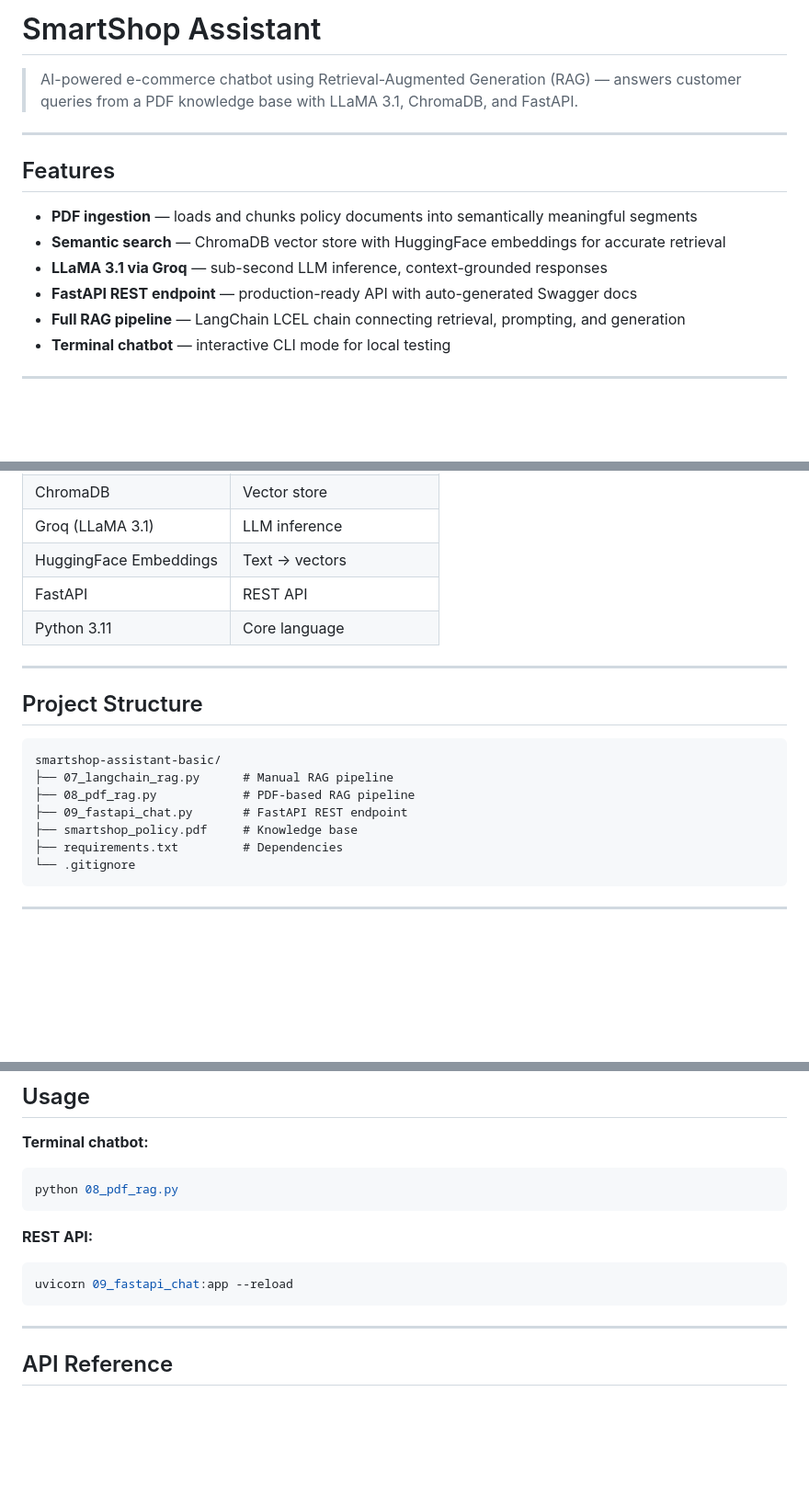
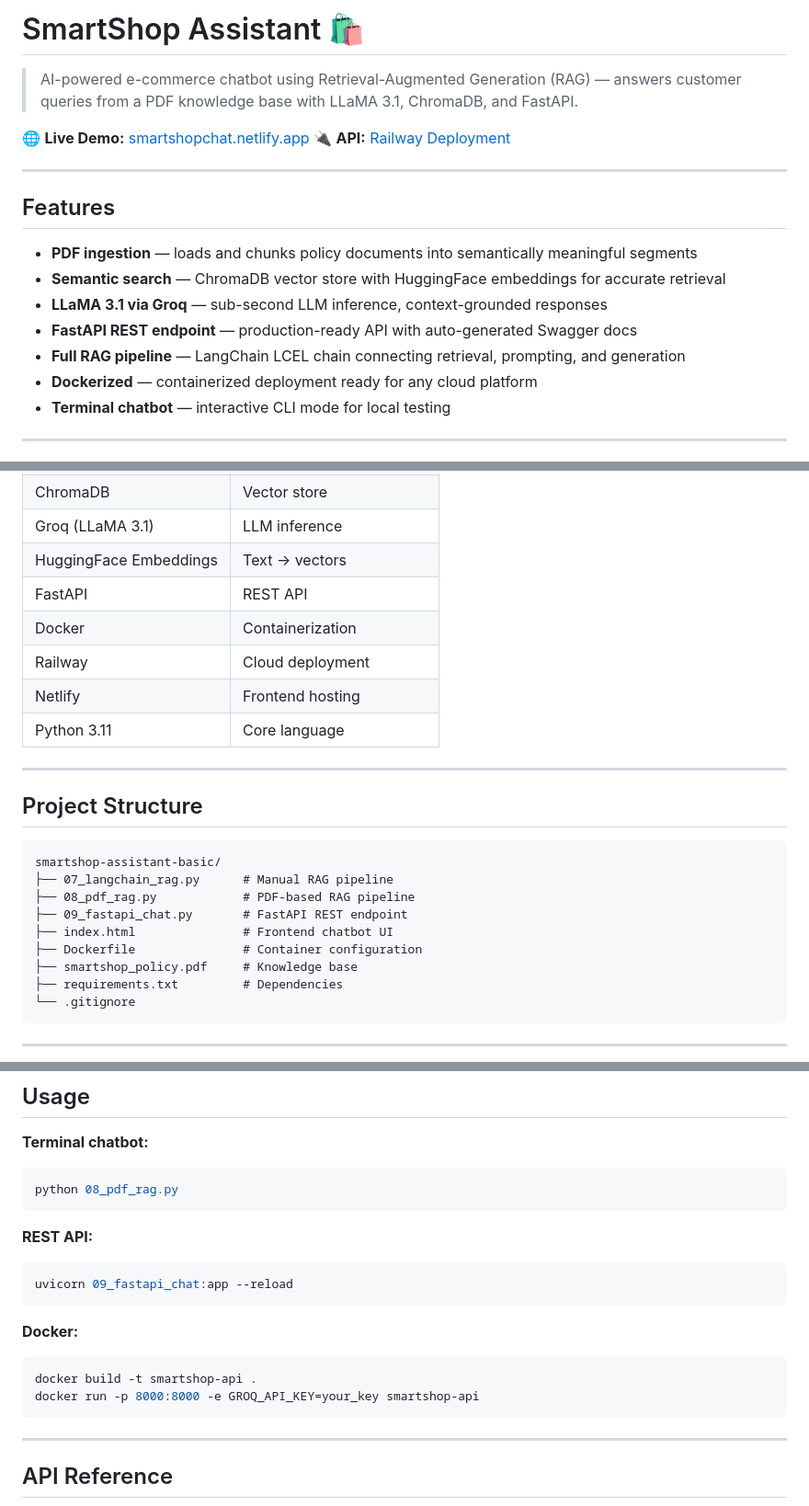
Before and after one commit to AhmedNihat/smartshop-assistant-basic, a Markdown page: README.md, 3 parts joined by grey strips. Shown at 92% size. GitHub-like rendering; blank space fills up the shorter version.

Commit message:
Update README with new features and deployment info
Enhanced README with additional features, live demo links, and Docker instructions.

````diff
--- a/README.md
+++ b/README.md
@@ -1,6 +1,10 @@
-# SmartShop Assistant
+
+# SmartShop Assistant 🛍️
 
 > AI-powered e-commerce chatbot using Retrieval-Augmented Generation (RAG) — answers customer queries from a PDF knowledge base with LLaMA 3.1, ChromaDB, and FastAPI.
+
+🌐 **Live Demo:** [smartshopchat.netlify.app](https://smartshopchat.netlify.app)
+🔌 **API:** [Railway Deployment](https://smartshop-assistant-basic-production.up.railway.app/docs)
 
 ---
 
@@ -11,6 +15,7 @@
 - **LLaMA 3.1 via Groq** — sub-second LLM inference, context-grounded responses
 - **FastAPI REST endpoint** — production-ready API with auto-generated Swagger docs
 - **Full RAG pipeline** — LangChain LCEL chain connecting retrieval, prompting, and generation
+- **Dockerized** — containerized deployment ready for any cloud platform
 - **Terminal chatbot** — interactive CLI mode for local testing
 
 ---
@@ -24,6 +29,9 @@
 | Groq (LLaMA 3.1) | LLM inference |
 | HuggingFace Embeddings | Text → vectors |
 | FastAPI | REST API |
+| Docker | Containerization |
+| Railway | Cloud deployment |
+| Netlify | Frontend hosting |
 | Python 3.11 | Core language |
 
 ---
@@ -35,6 +43,8 @@ smartshop-assistant-basic/
 ├── 07_langchain_rag.py      # Manual RAG pipeline
 ├── 08_pdf_rag.py            # PDF-based RAG pipeline
 ├── 09_fastapi_chat.py       # FastAPI REST endpoint
+├── index.html               # Frontend chatbot UI
+├── Dockerfile               # Container configuration
 ├── smartshop_policy.pdf     # Knowledge base
 ├── requirements.txt         # Dependencies
 └── .gitignore
@@ -81,6 +91,12 @@ python 08_pdf_rag.py
 uvicorn 09_fastapi_chat:app --reload
 ```
 
+**Docker:**
+```bash
+docker build -t smartshop-api .
+docker run -p 8000:8000 -e GROQ_API_KEY=your_key smartshop-api
+```
+
 ---
 
 ## API Reference
````
Also changed, not shown: other parts of README.md (+4 -1 lines).
